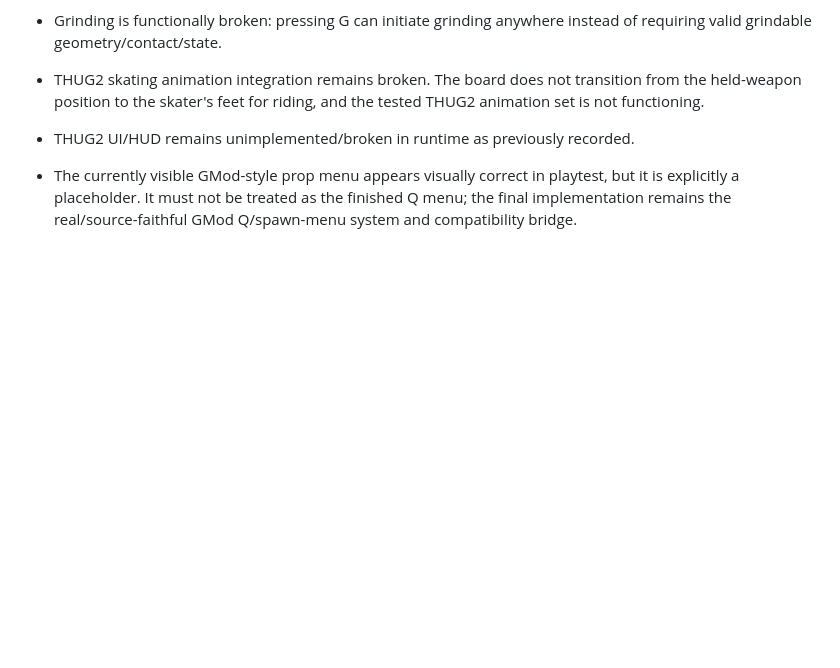
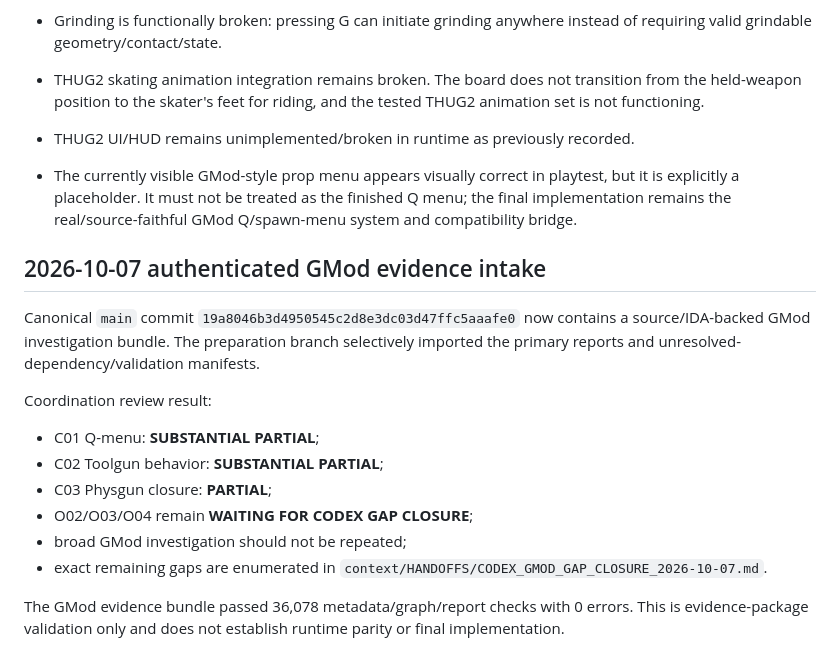
Before and after one commit to bertjerk660-dotcom/REM1, a Markdown page: context/CURRENT_STATE.md, the part around the change. GitHub-like rendering; blank space fills up the shorter version.

Commit message:
Record authenticated GMod evidence intake state

```diff
--- a/context/CURRENT_STATE.md
+++ b/context/CURRENT_STATE.md
@@ -55,3 +55,17 @@ THUG2 is NOT VERIFIED STABLE until v82 is playtested.
 - THUG2 skating animation integration remains broken. The board does not transition from the held-weapon position to the skater's feet for riding, and the tested THUG2 animation set is not functioning.
 - THUG2 UI/HUD remains unimplemented/broken in runtime as previously recorded.
 - The currently visible GMod-style prop menu appears visually correct in playtest, but it is explicitly a placeholder. It must not be treated as the finished Q menu; the final implementation remains the real/source-faithful GMod Q/spawn-menu system and compatibility bridge.
+
+
+## 2026-10-07 authenticated GMod evidence intake
+Canonical `main` commit `19a8046b3d4950545c2d8e3dc03d47ffc5aaafe0` now contains a source/IDA-backed GMod investigation bundle. The preparation branch selectively imported the primary reports and unresolved-dependency/validation manifests.
+
+Coordination review result:
+- C01 Q-menu: **SUBSTANTIAL PARTIAL**;
+- C02 Toolgun behavior: **SUBSTANTIAL PARTIAL**;
+- C03 Physgun closure: **PARTIAL**;
+- O02/O03/O04 remain **WAITING FOR CODEX GAP CLOSURE**;
+- broad GMod investigation should not be repeated;
+- exact remaining gaps are enumerated in `context/HANDOFFS/CODEX_GMOD_GAP_CLOSURE_2026-10-07.md`.
+
+The GMod evidence bundle passed 36,078 metadata/graph/report checks with 0 errors. This is evidence-package validation only and does not establish runtime parity or final implementation.
```
